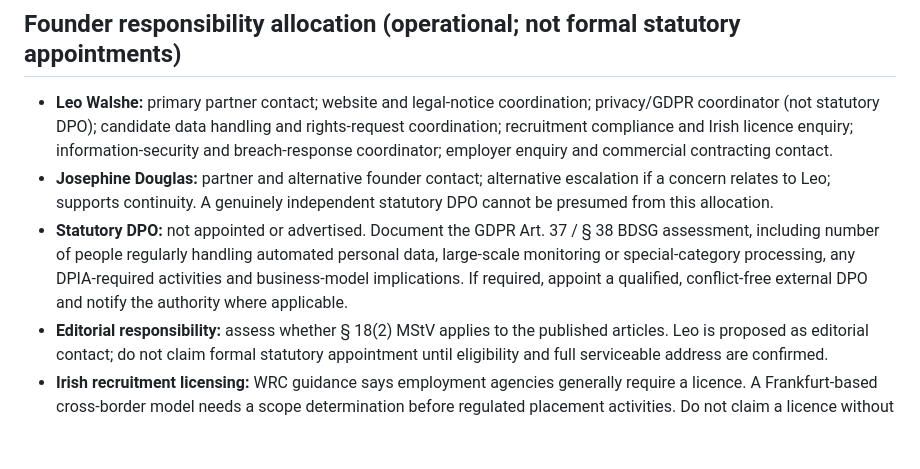
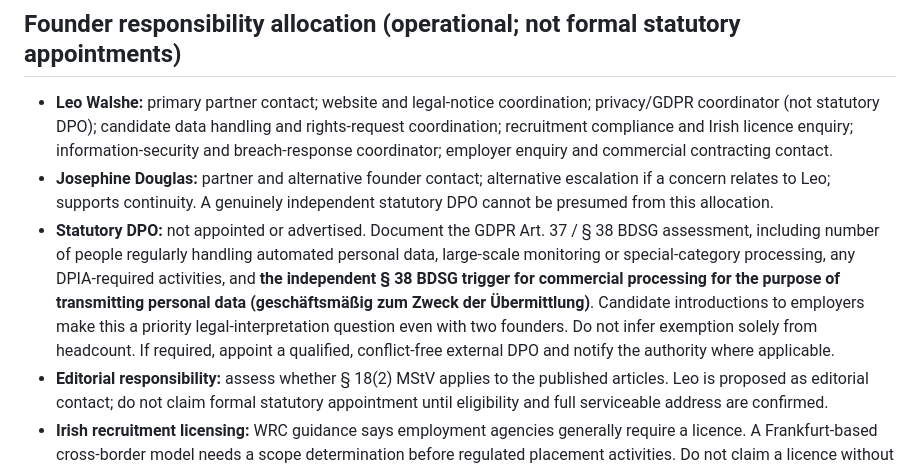
Before and after one commit to user1726382/website, a Markdown page: LAUNCH_CHECKLIST.md, the part around the change. Rendered like a GitHub page; blank space fills up the shorter version.

Commit message:
Flag recruitment candidate-data transmission as possible independent German DPO trigger

```diff
--- a/LAUNCH_CHECKLIST.md
+++ b/LAUNCH_CHECKLIST.md
@@ -26,7 +26,7 @@ Updated 21 October 2026. This document is for internal project management, not a
 ## Founder responsibility allocation (operational; not formal statutory appointments)
 - **Leo Walshe:** primary partner contact; website and legal-notice coordination; privacy/GDPR coordinator (not statutory DPO); candidate data handling and rights-request coordination; recruitment compliance and Irish licence enquiry; information-security and breach-response coordinator; employer enquiry and commercial contracting contact.
 - **Josephine Douglas:** partner and alternative founder contact; alternative escalation if a concern relates to Leo; supports continuity. A genuinely independent statutory DPO cannot be presumed from this allocation.
-- **Statutory DPO:** not appointed or advertised. Document the GDPR Art. 37 / § 38 BDSG assessment, including number of people regularly handling automated personal data, large-scale monitoring or special-category processing, any DPIA-required activities and business-model implications. If required, appoint a qualified, conflict-free external DPO and notify the authority where applicable.
+- **Statutory DPO:** not appointed or advertised. Document the GDPR Art. 37 / § 38 BDSG assessment, including number of people regularly handling automated personal data, large-scale monitoring or special-category processing, any DPIA-required activities, and **the independent § 38 BDSG trigger for commercial processing for the purpose of transmitting personal data (geschäftsmäßig zum Zweck der Übermittlung)**. Candidate introductions to employers make this a priority legal-interpretation question even with two founders. Do not infer exemption solely from headcount. If required, appoint a qualified, conflict-free external DPO and notify the authority where applicable.
 - **Editorial responsibility:** assess whether § 18(2) MStV applies to the published articles. Leo is proposed as editorial contact; do not claim formal statutory appointment until eligibility and full serviceable address are confirmed.
 - **Irish recruitment licensing:** WRC guidance says employment agencies generally require a licence. A Frankfurt-based cross-border model needs a scope determination before regulated placement activities. Do not claim a licence without proof.
 - **Operational documents to complete:** record of processing activities (Art. 30), retention/deletion schedule, candidate privacy notice, privacy rights workflow, security and breach response (including 72-hour authority notification assessment), processor contracts and international transfer review, employer engagement terms, and candidate-to-employer sharing procedure.
```
